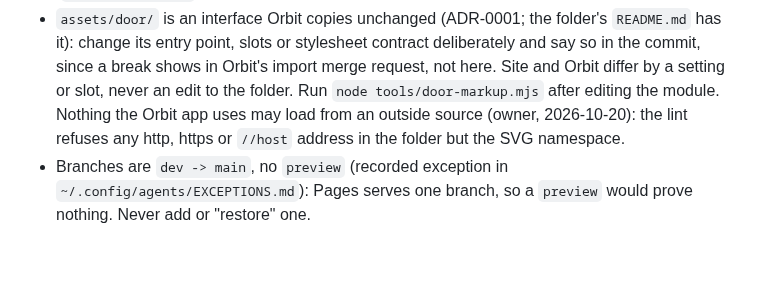
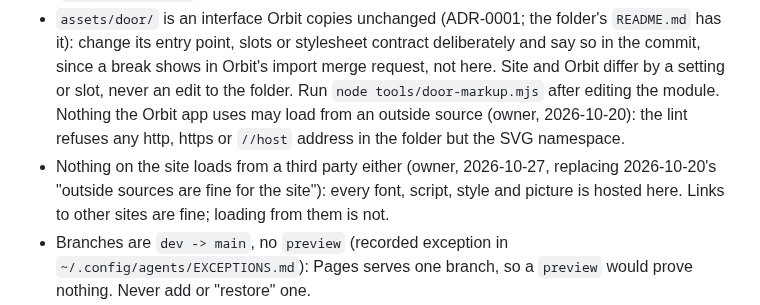
Before and after one commit to tomlawesome/orbit-site, a Markdown page: AGENTS.md, the part around the change. GitHub-like rendering; blank space fills up the shorter version.

Commit message:
AGENTS.md: nothing on the site loads from a third party
Owner, 2026-10-27: every font, script, style and picture is hosted on
the site itself. Replaces 2026-10-20's ruling that outside sources were
fine for the site (only the door had to be self-contained).

```diff
--- a/AGENTS.md
+++ b/AGENTS.md
@@ -11,6 +11,7 @@ Only what the global instructions and shared skills do not already cover.
 - Pages serves `main`; the GitLab-to-GitHub mirror push is the release. Nothing is filed, pushed or merged on GitHub by hand. Issues #1 and #2 exist on both hosts; from #3 on, GitLab only.
 - Generated `assets/docs/` is never edited by hand. Its pictures are copied in (`assets/docs/img/`, named by content hash); one the import cannot copy becomes a link.
 - `assets/door/` is an interface Orbit copies unchanged (ADR-0001; the folder's `README.md` has it): change its entry point, slots or stylesheet contract deliberately and say so in the commit, since a break shows in Orbit's import merge request, not here. Site and Orbit differ by a setting or slot, never an edit to the folder. Run `node tools/door-markup.mjs` after editing the module. Nothing the Orbit app uses may load from an outside source (owner, 2026-10-20): the lint refuses any http, https or `//host` address in the folder but the SVG namespace.
+- Nothing on the site loads from a third party either (owner, 2026-10-27, replacing 2026-10-20's "outside sources are fine for the site"): every font, script, style and picture is hosted here. Links to other sites are fine; loading from them is not.
 - Branches are `dev -> main`, no `preview` (recorded exception in `~/.config/agents/EXCEPTIONS.md`): Pages serves one branch, so a `preview` would prove nothing. Never add or "restore" one.
 - Nothing is pushed to `main` by hand: the nightly import opens a merge request that merges itself, and imports reach `dev` by back-merge after a promotion.
 - Check a change with `sh tools/ci/lint.sh` and `sh tools/ci/lint-test.sh`; serve it with `node tools/ci/serve.mjs`.
```
